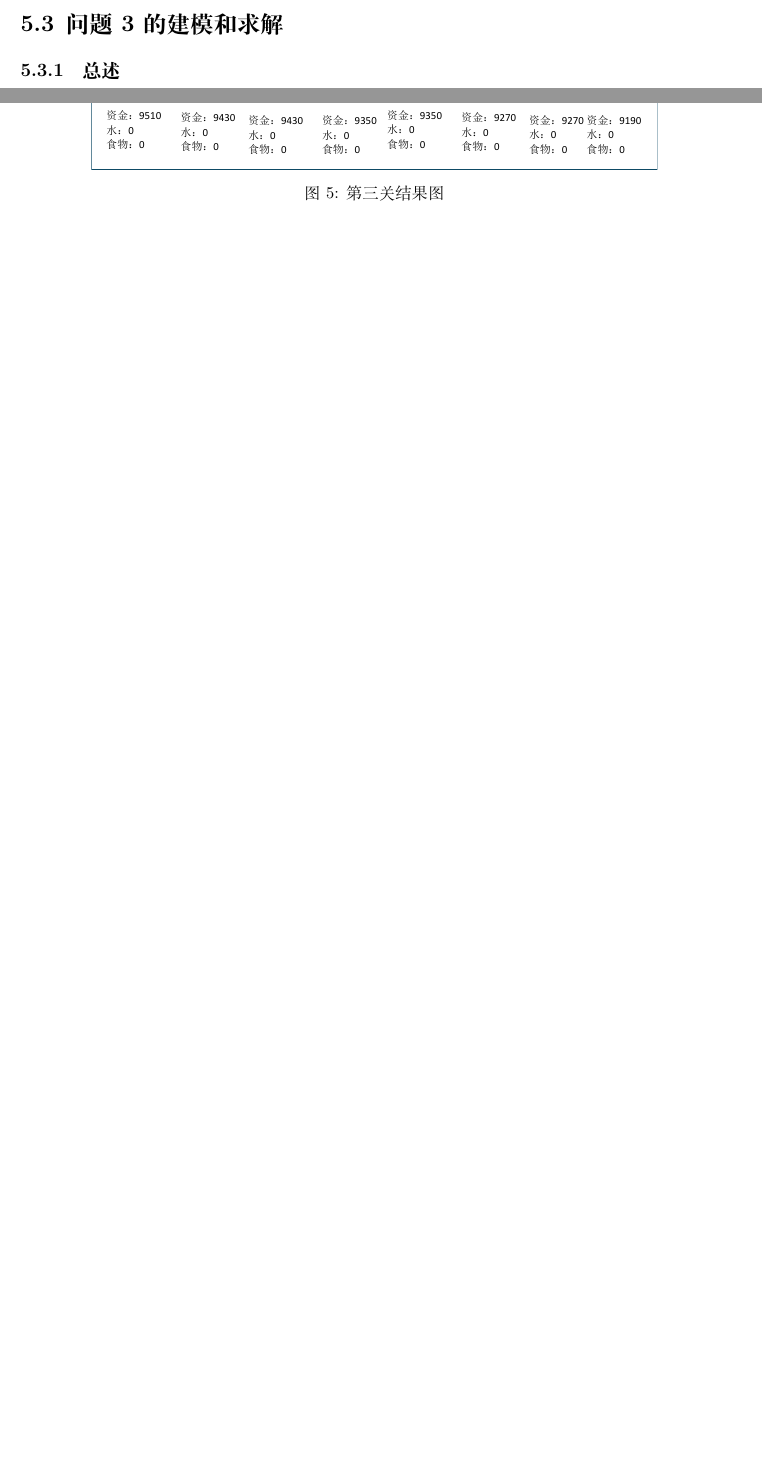
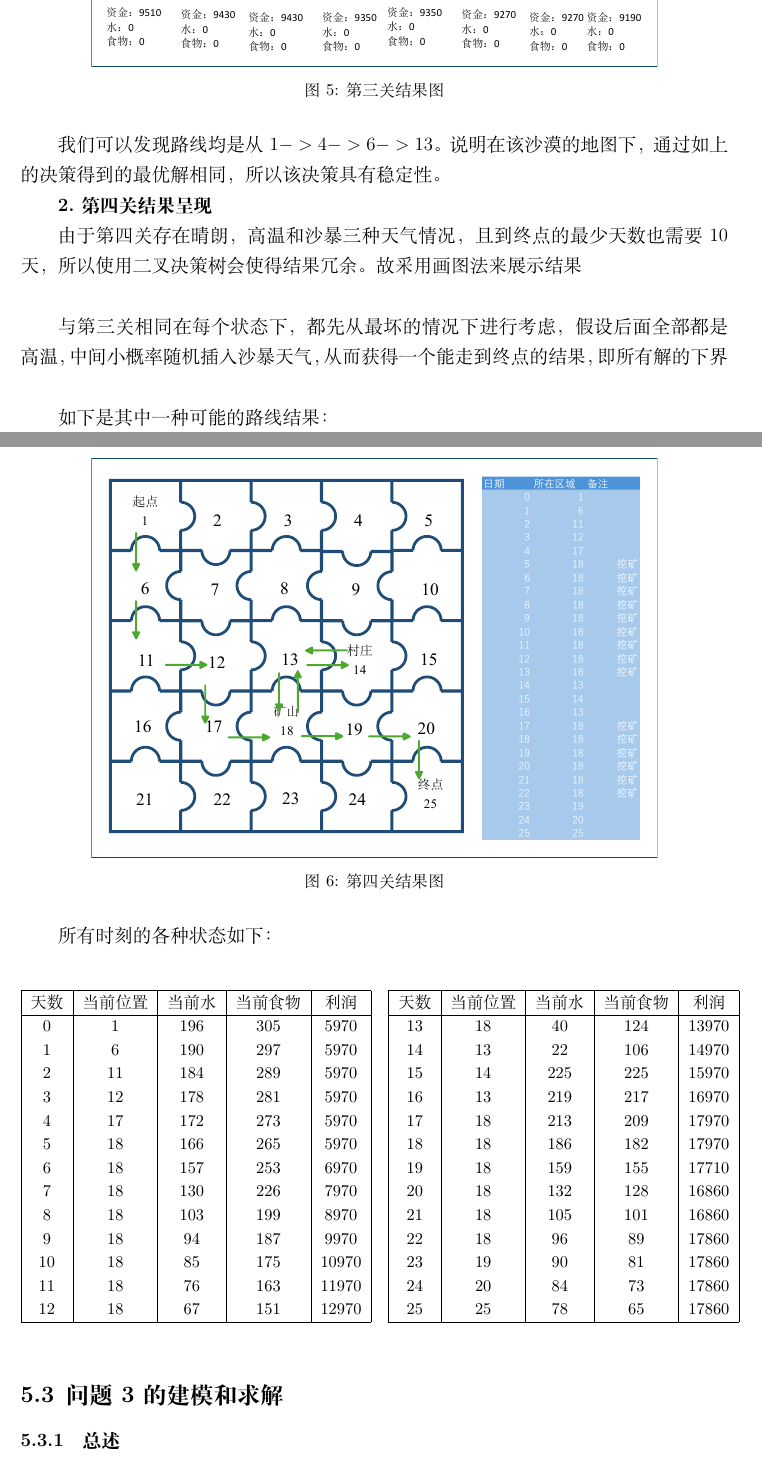
Before and after one commit to CYF1222/document, a LaTeX document (main.tex, which reads C2020b/document/问题二.tex, main.sty): two parts of pages 11 and 12 of 21 before the commit and two parts of pages 12 and 13 of 23 after it, joined at a grey line, cut so that both start at the same text, the shorter picture padded with empty space. Compiled offline with XeLaTeX.

Commit message:
马六更新问题二

```diff
--- a/C2020b/document/问题二.tex
+++ b/C2020b/document/问题二.tex
@@ -85,4 +85,3 @@ F = \{ F(t) \mid F(t) \text{ 为基于 } (D_t, I) \text{ 算出来的最大化
 
 根据以上流程来进行第三关，第四关的求解。
 
-\begin{figure}
@@ -89,4 +94,74 @@ F = \{ F(t) \mid F(t) \text{ 为基于 } (D_t, I) \text{ 算出来的最大化
+\begin{figure}[H]
     \centering
     \includegraphics[width=0.8\textwidth]{C2020b/figure/第三关结果图.pdf}
     \caption{第三关结果图}
 \end{figure}
+
+我们可以发现路线均是从$1->4->6->13$。说明在该沙漠的地图下，通过如上的决策得到的最优解相同，所以该决策具有稳定性。
+
+\textbf{2.第四关结果呈现}
+
+由于第四关存在晴朗，高温和沙暴三种天气情况，且到终点的最少天数也需要10天，所以使用二叉决策树会使得结果冗余。故采用画图法来展示结果\\
+
+与第三关相同在每个状态下，都先从最坏的情况下进行考虑，假设后面全部都是高温，中间小概率随机插入沙暴天气，从而获得一个能走到终点的结果，即所有解的下界\\
+
+如下是其中一种可能的路线结果：
+
+\begin{figure}[H]
+    \centering
+    \includegraphics[width=0.8\textwidth]{C2020b/figure/第四关结果图.pdf}
+    \caption{第四关结果图}
+\end{figure}
+
+所有时刻的各种状态如下：\\
+
+\begin{figure}[h]
+\centering
+\begin{subfigure}[t]{0.48\textwidth}
+\centering
+\renewcommand{\arraystretch}{1.2}
+\begin{tabular}{|c|c|c|c|c|}
+\hline
+天数 & 当前位置 & 当前水 & 当前食物 & 利润 \\
+\hline
+0 & 1 & 196 & 305 & 5970 \\
+1 & 6 & 190 & 297 & 5970 \\
+2 & 11 & 184 & 289 & 5970 \\
+3 & 12 & 178 & 281 & 5970 \\
+4 & 17 & 172 & 273 & 5970 \\
+5 & 18 & 166 & 265 & 5970 \\
+6 & 18 & 157 & 253 & 6970 \\
+7 & 18 & 130 & 226 & 7970 \\
+8 & 18 & 103 & 199 & 8970 \\
+9 & 18 & 94 & 187 & 9970 \\
+10 & 18 & 85 & 175 & 10970 \\
+11 & 18 & 76 & 163 & 11970 \\
+12 & 18 & 67 & 151 & 12970 \\
+\hline
+\end{tabular}
+\end{subfigure}
+\hfill
+\begin{subfigure}[t]{0.48\textwidth}
+\centering
+\renewcommand{\arraystretch}{1.2}
+\begin{tabular}{|c|c|c|c|c|}
+\hline
+天数 & 当前位置 & 当前水 & 当前食物 & 利润 \\
+\hline
+13 & 18 & 40 & 124 & 13970 \\
+14 & 13 & 22 & 106 & 14970 \\
+15 & 14 & 225 & 225 & 15970 \\
+16 & 13 & 219 & 217 & 16970 \\
+17 & 18 & 213 & 209 & 17970 \\
+18 & 18 & 186 & 182 & 17970 \\
+19 & 18 & 159 & 155 & 17710 \\
+20 & 18 & 132 & 128 & 16860 \\
+21 & 18 & 105 & 101 & 16860 \\
+22 & 18 & 96 & 89 & 17860 \\
+23 & 19 & 90 & 81 & 17860 \\
+24 & 20 & 84 & 73 & 17860 \\
+25 & 25 & 78 & 65 & 17860 \\
+\hline
+\end{tabular}
+\end{subfigure}
+\end{figure}
--- a/main.sty
+++ b/main.sty
@@ -25,6 +25,7 @@
 \RequirePackage{enumitem}       % 自定义列表
 \RequirePackage{pgfplots}       % 绘图
 \usepackage{longtable}
+\usepackage{subcaption}
 \pgfplotsset{compat=1.17}
 \RequirePackage{xcolor}         % 颜色
 \RequirePackage{tikz}            % TikZ 绘图
```
Also changed, not shown: C2020b/figure/第四关结果图.pdf (added), main.pdf, C2020b/document/问题二.tex (12 more changed lines).
